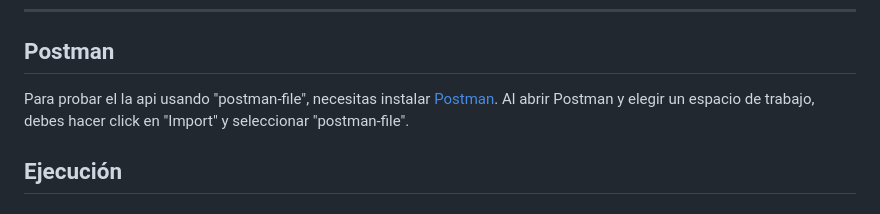
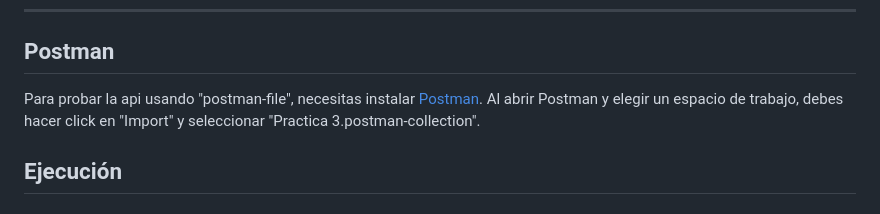
Before and after one commit to Dariusss12/Practica3, a Markdown page: README.md, the part around the change. Rendered like a GitHub page.

Commit message:
docs: Update README.md

```diff
--- a/README.md
+++ b/README.md
@@ -135,8 +135,8 @@ Luego en el navegador debes abrir las herramientas de desarrollador (en el caso
 ****
 ## Postman
 
-Para probar el la api usando "postman-file", necesitas instalar [Postman](https://www.postman.com/downloads/).
-Al abrir Postman y elegir un espacio de trabajo, debes hacer click en "Import" y seleccionar "postman-file".
+Para probar la api usando "postman-file", necesitas instalar [Postman](https://www.postman.com/downloads/).
+Al abrir Postman y elegir un espacio de trabajo, debes hacer click en "Import" y seleccionar "Practica 3.postman-collection".
 
 ## Ejecución
 
```
